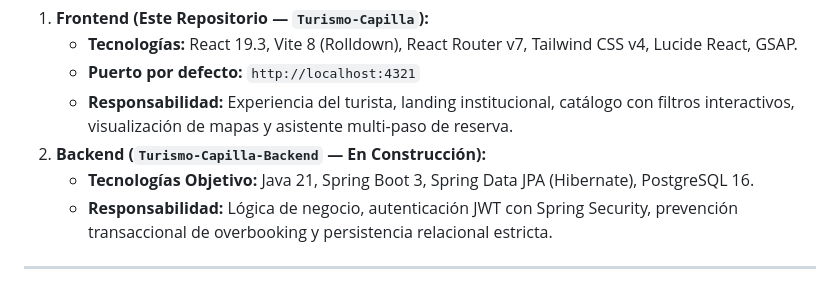
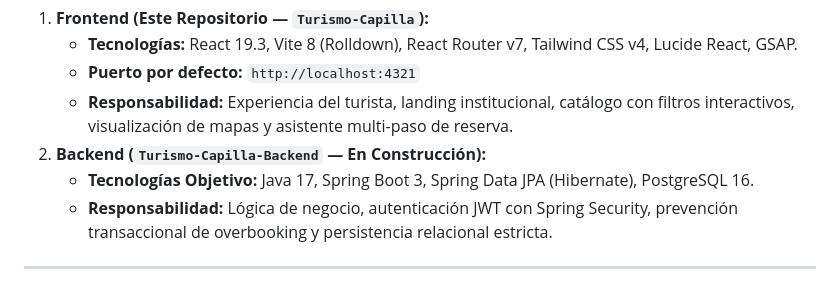
Before and after one commit to Tiag4/Turismo-Capilla, a Markdown page: README.md, the part around one of its changes. GitHub-like rendering.

Commit message:
docs: fijar version de Java en 17 LTS para el roadmap de backend

```diff
--- a/README.md
+++ b/README.md
@@ -22,7 +22,7 @@ El sistema se encuentra estructurado bajo una arquitectura **Multirepo** desacop
    * **Puerto por defecto:** `http://localhost:4321`
    * **Responsabilidad:** Experiencia del turista, landing institucional, catálogo con filtros interactivos, visualización de mapas y asistente multi-paso de reserva.
 2. **Backend (`Turismo-Capilla-Backend` — En Construcción):**
-   * **Tecnologías Objetivo:** Java 21, Spring Boot 3, Spring Data JPA (Hibernate), PostgreSQL 16.
+   * **Tecnologías Objetivo:** Java 17, Spring Boot 3, Spring Data JPA (Hibernate), PostgreSQL 16.
    * **Responsabilidad:** Lógica de negocio, autenticación JWT con Spring Security, prevención transaccional de overbooking y persistencia relacional estricta.
 
 ---
```
Also changed, not shown: other parts of README.md (+1 -1 lines), docs/architecture.md (+2 -2 lines).
